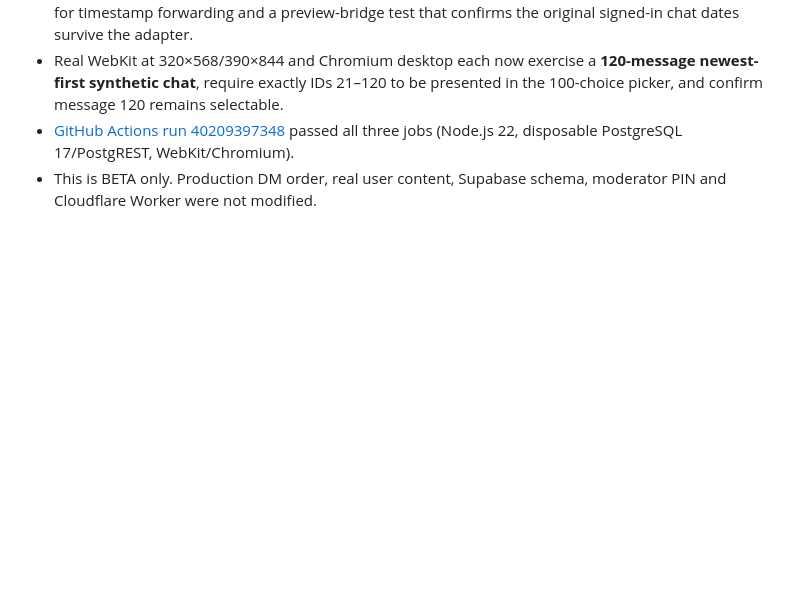
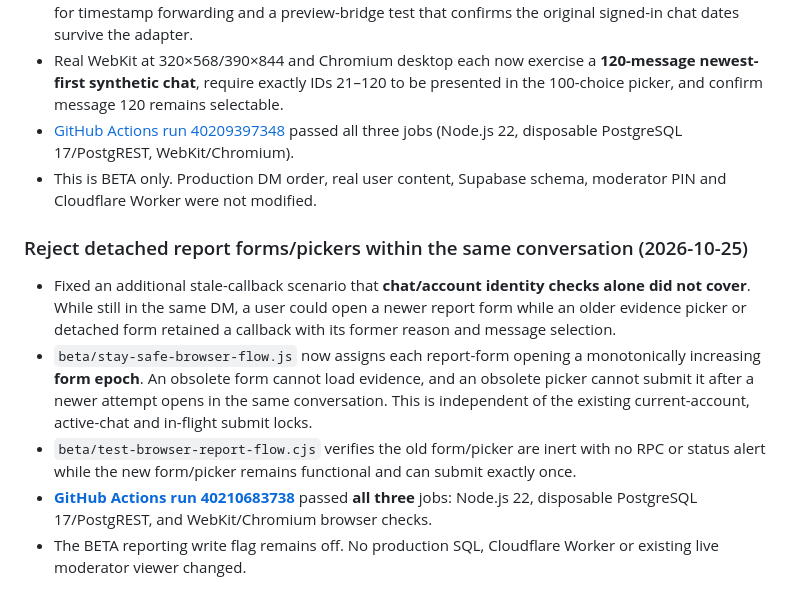
Before and after one commit to FriendHub1/FriendHub, a Markdown page: beta/stay-safe-beta-release-checklist.md, the part around the change. Rendered like a GitHub page; blank space fills up the shorter version.

Commit message:
Document same-chat report attempt isolation and all three green CI jobs

```diff
--- a/beta/stay-safe-beta-release-checklist.md
+++ b/beta/stay-safe-beta-release-checklist.md
@@ -186,3 +186,11 @@ Tests include:
 - Real WebKit at 320×568/390×844 and Chromium desktop each now exercise a **120-message newest-first synthetic chat**, require exactly IDs 21–120 to be presented in the 100-choice picker, and confirm message 120 remains selectable.
 - [GitHub Actions run 40209397348](https://github.com/FriendHub1/FriendHub/actions/runs/40209397348) passed all three jobs (Node.js 22, disposable PostgreSQL 17/PostgREST, WebKit/Chromium).
 - This is BETA only. Production DM order, real user content, Supabase schema, moderator PIN and Cloudflare Worker were not modified.
+
+### Reject detached report forms/pickers within the same conversation (2026-10-25)
+
+- Fixed an additional stale-callback scenario that **chat/account identity checks alone did not cover**. While still in the same DM, a user could open a newer report form while an older evidence picker or detached form retained a callback with its former reason and message selection.
+- `beta/stay-safe-browser-flow.js` now assigns each report-form opening a monotonically increasing **form epoch**. An obsolete form cannot load evidence, and an obsolete picker cannot submit it after a newer attempt opens in the same conversation. This is independent of the existing current-account, active-chat and in-flight submit locks.
+- `beta/test-browser-report-flow.cjs` verifies the old form/picker are inert with no RPC or status alert while the new form/picker remains functional and can submit exactly once.
+- [**GitHub Actions run 40210683738**](https://github.com/FriendHub1/FriendHub/actions/runs/40210683738) passed **all three** jobs: Node.js 22, disposable PostgreSQL 17/PostgREST, and WebKit/Chromium browser checks.
+- The BETA reporting write flag remains off. No production SQL, Cloudflare Worker or existing live moderator viewer changed.
```
